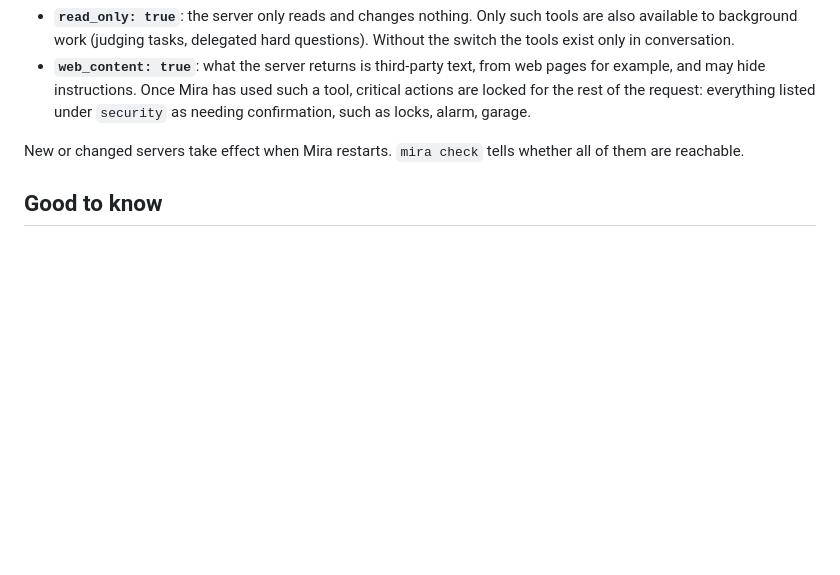
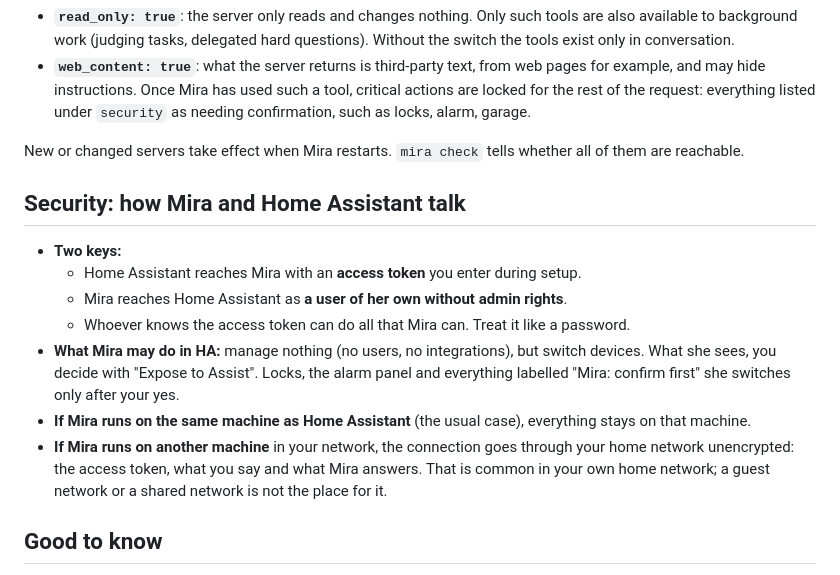
Before and after one commit to miraassist/mira, a Markdown page: docs/guide/en.md, the part around the change. Drawn GitHub-style; blank space fills up the shorter version.

```diff
--- a/docs/guide/en.md
+++ b/docs/guide/en.md
@@ -262,6 +262,16 @@ Two switches decide how careful Mira is with a server:
 
 New or changed servers take effect when Mira restarts. `mira check` tells whether all of them are reachable.
 
+## Security: how Mira and Home Assistant talk
+
+- **Two keys:**
+  - Home Assistant reaches Mira with an **access token** you enter during setup.
+  - Mira reaches Home Assistant as **a user of her own without admin rights**.
+  - Whoever knows the access token can do all that Mira can. Treat it like a password.
+- **What Mira may do in HA:** manage nothing (no users, no integrations), but switch devices. What she sees, you decide with "Expose to Assist". Locks, the alarm panel and everything labelled "Mira: confirm first" she switches only after your yes.
+- **If Mira runs on the same machine as Home Assistant** (the usual case), everything stays on that machine.
+- **If Mira runs on another machine** in your network, the connection goes through your home network unencrypted: the access token, what you say and what Mira answers. That is common in your own home network; a guest network or a shared network is not the place for it.
+
 ## Good to know
 
 - Mira does not make up values: if something is missing, she says so or asks.
```
Also changed, not shown: docs/guide/de.md (+10 -0 lines), docs/system.md (+16 -0 lines).
